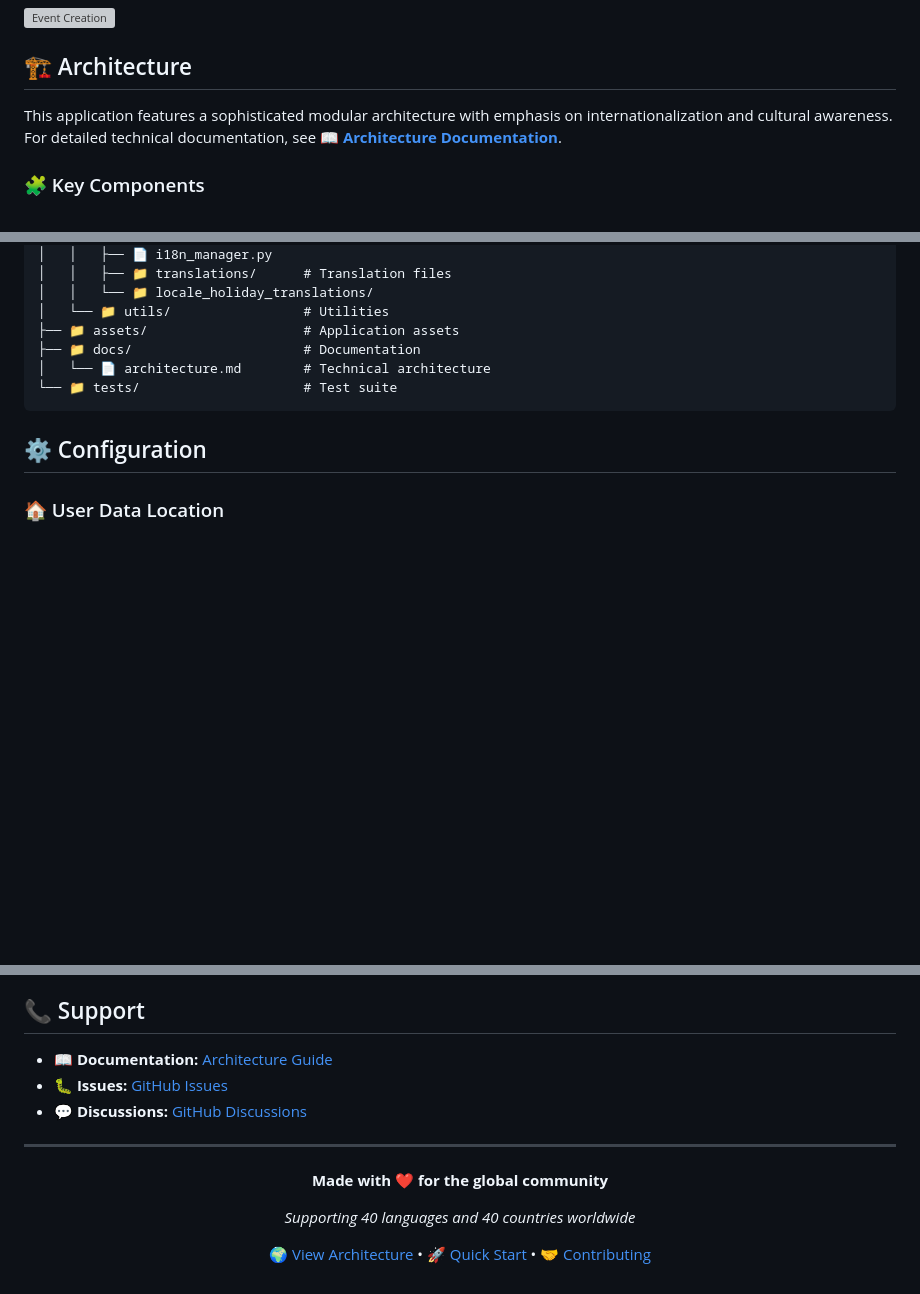
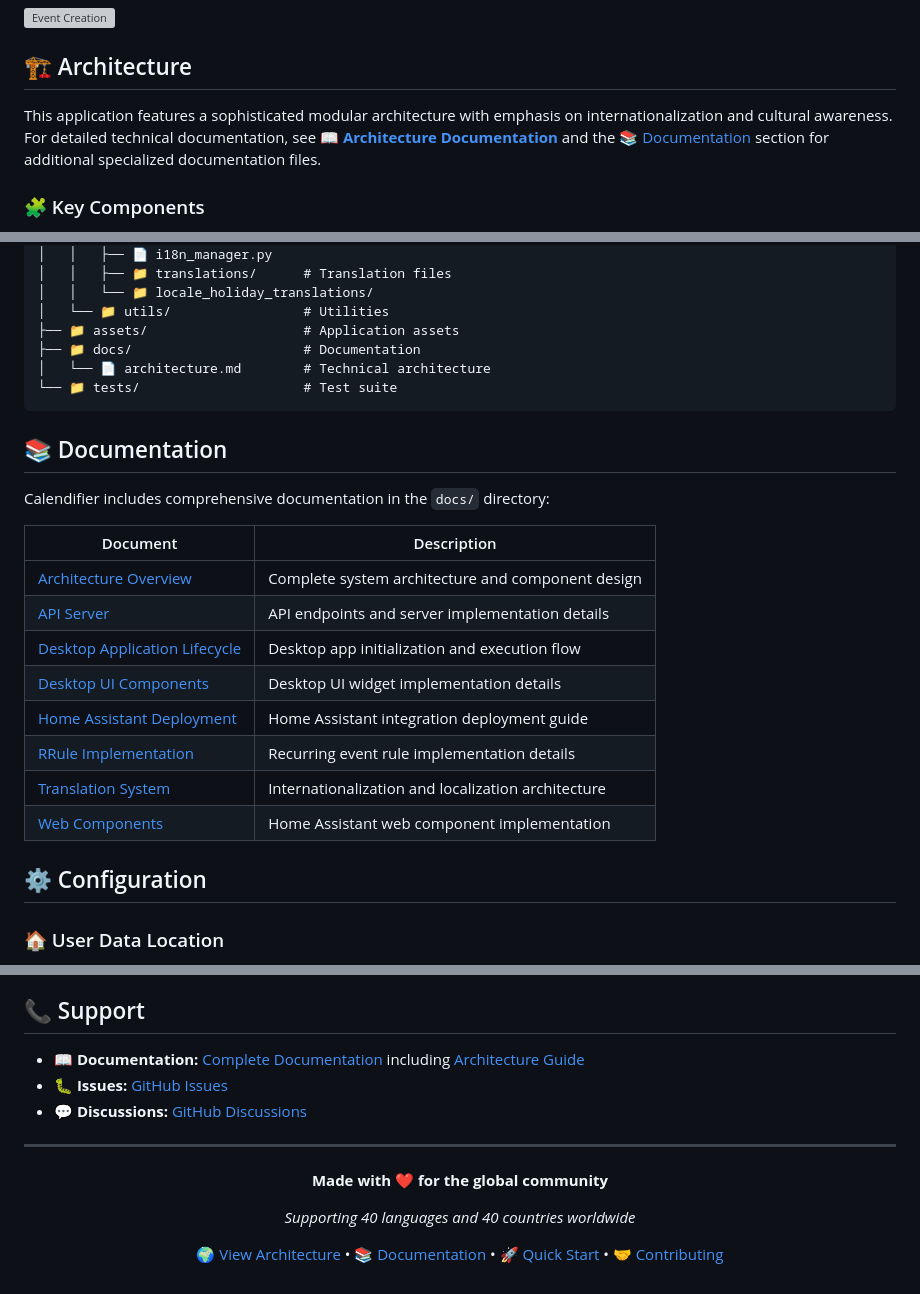
Before and after one commit to oernster/calendifier, a Markdown page: README.md, 3 parts joined by grey strips. Drawn GitHub-style; blank space fills up the shorter version; grey boxes are pictures that could not be loaded.

Commit message:
Update readme with docs section

````diff
--- a/README.md
+++ b/README.md
@@ -309,7 +309,7 @@ On first launch, the application will:
 
 ## 🏗️ Architecture
 
-This application features a sophisticated modular architecture with emphasis on internationalization and cultural awareness. For detailed technical documentation, see **[📖 Architecture Documentation](docs/architecture.md)**.
+This application features a sophisticated modular architecture with emphasis on internationalization and cultural awareness. For detailed technical documentation, see **[📖 Architecture Documentation](docs/architecture.md)** and the [📚 Documentation](#-documentation) section for additional specialized documentation files.
 
 ### 🧩 Key Components
 
@@ -507,6 +507,21 @@ calendifier/
 └── 📁 tests/                     # Test suite
 ```
 
+## 📚 Documentation
+
+Calendifier includes comprehensive documentation in the `docs/` directory:
+
+| Document | Description |
+|----------|-------------|
+| [Architecture Overview](docs/architecture.md) | Complete system architecture and component design |
+| [API Server](docs/api-server.md) | API endpoints and server implementation details |
+| [Desktop Application Lifecycle](docs/desktop-application-lifecycle.md) | Desktop app initialization and execution flow |
+| [Desktop UI Components](docs/desktop-ui-components.md) | Desktop UI widget implementation details |
+| [Home Assistant Deployment](docs/home-assistant-deployment.md) | Home Assistant integration deployment guide |
+| [RRule Implementation](docs/rrule-implementation.md) | Recurring event rule implementation details |
+| [Translation System](docs/translation-system.md) | Internationalization and localization architecture |
+| [Web Components](docs/web-components.md) | Home Assistant web component implementation |
+
 ## ⚙️ Configuration
 
 ### 🏠 User Data Location
@@ -558,7 +573,7 @@ This project is licensed under the MIT License - see the [LICENSE](LICENSE) file
 
 ## 📞 Support
 
-- 📖 **Documentation:** [Architecture Guide](docs/architecture.md)
+- 📖 **Documentation:** [Complete Documentation](#-documentation) including [Architecture Guide](docs/architecture.md)
 - 🐛 **Issues:** [GitHub Issues](https://github.com/oernster/calendifier/issues)
 - 💬 **Discussions:** [GitHub Discussions](https://github.com/oernster/calendifier/discussions)
 
@@ -570,6 +585,6 @@ This project is licensed under the MIT License - see the [LICENSE](LICENSE) file
 
 *Supporting 40 languages and 40 countries worldwide*
 
-[🌍 View Architecture](docs/architecture.md) • [🚀 Quick Start](#-quick-start) • [🤝 Contributing](#-contributing)
+[🌍 View Architecture](docs/architecture.md) • [📚 Documentation](#-documentation) • [🚀 Quick Start](#-quick-start) • [🤝 Contributing](#-contributing)
 
 </div>
````
